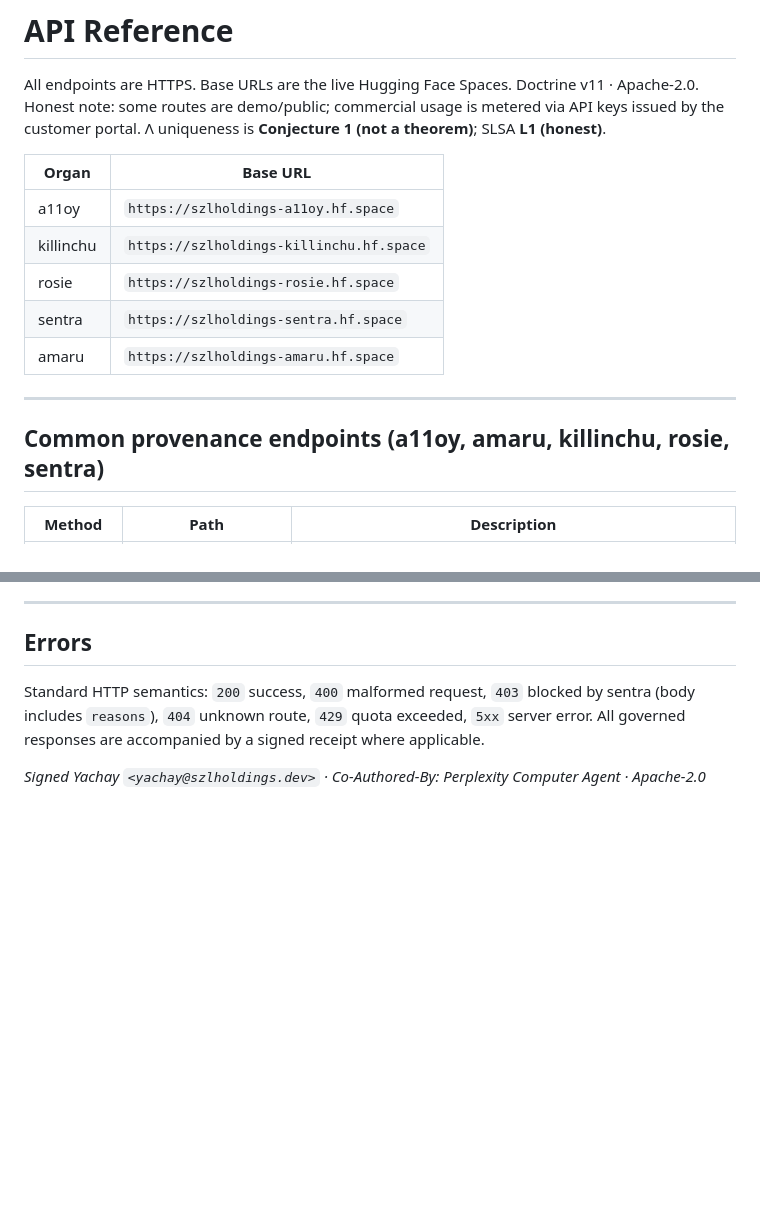
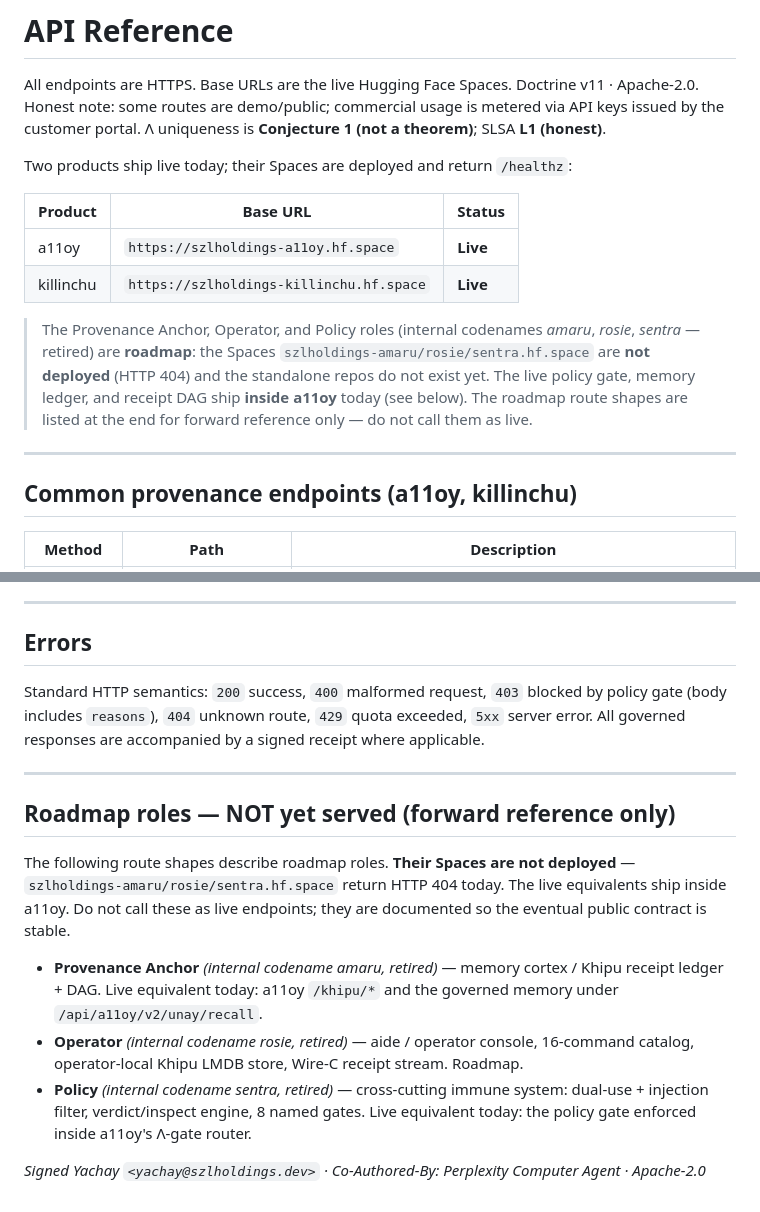
Before and after one commit to szl-holdings/developers, a Markdown page: API_REFERENCE.md, 2 parts joined by grey strips. GitHub-like rendering; blank space fills up the shorter version.

```diff
--- a/API_REFERENCE.md
+++ b/API_REFERENCE.md
@@ -4,17 +4,22 @@ All endpoints are HTTPS. Base URLs are the live Hugging Face Spaces. Doctrine v1
 Honest note: some routes are demo/public; commercial usage is metered via API keys issued by the
 customer portal. Λ uniqueness is **Conjecture 1 (not a theorem)**; SLSA **L1 (honest)**.
 
-| Organ | Base URL |
-|-------|----------|
-| a11oy | `https://szlholdings-a11oy.hf.space` |
-| killinchu | `https://szlholdings-killinchu.hf.space` |
-| rosie | `https://szlholdings-rosie.hf.space` |
-| sentra | `https://szlholdings-sentra.hf.space` |
-| amaru | `https://szlholdings-amaru.hf.space` |
+Two products ship live today; their Spaces are deployed and return `/healthz`:
+
+| Product | Base URL | Status |
+|---------|----------|--------|
+| a11oy | `https://szlholdings-a11oy.hf.space` | **Live** |
+| killinchu | `https://szlholdings-killinchu.hf.space` | **Live** |
+
+> The Provenance Anchor, Operator, and Policy roles (internal codenames *amaru*, *rosie*,
+> *sentra* — retired) are **roadmap**: the Spaces `szlholdings-amaru/rosie/sentra.hf.space`
+> are **not deployed** (HTTP 404) and the standalone repos do not exist yet. The live policy
+> gate, memory ledger, and receipt DAG ship **inside a11oy** today (see below). The roadmap
+> route shapes are listed at the end for forward reference only — do not call them as live.
 
 ---
 
-## Common provenance endpoints (a11oy, amaru, killinchu, rosie, sentra)
+## Common provenance endpoints (a11oy, killinchu)
 
 | Method | Path | Description |
 |--------|------|-------------|
@@ -170,8 +104,26 @@ Base: `https://szlholdings-amaru.hf.space`
 
 ## Errors
 
-Standard HTTP semantics: `200` success, `400` malformed request, `403` blocked by sentra (body
+Standard HTTP semantics: `200` success, `400` malformed request, `403` blocked by policy gate (body
 includes `reasons`), `404` unknown route, `429` quota exceeded, `5xx` server error. All governed
 responses are accompanied by a signed receipt where applicable.
 
+---
+
+## Roadmap roles — NOT yet served (forward reference only)
+
+The following route shapes describe roadmap roles. **Their Spaces are not deployed** —
+`szlholdings-amaru/rosie/sentra.hf.space` return HTTP 404 today. The live equivalents ship
+inside a11oy. Do not call these as live endpoints; they are documented so the eventual public
+contract is stable.
+
+- **Provenance Anchor** *(internal codename amaru, retired)* — memory cortex / Khipu receipt
+  ledger + DAG. Live equivalent today: a11oy `/khipu/*` and the governed memory under
+  `/api/a11oy/v2/unay/recall`.
+- **Operator** *(internal codename rosie, retired)* — aide / operator console, 16-command
+  catalog, operator-local Khipu LMDB store, Wire-C receipt stream. Roadmap.
+- **Policy** *(internal codename sentra, retired)* — cross-cutting immune system: dual-use +
+  injection filter, verdict/inspect engine, 8 named gates. Live equivalent today: the policy
+  gate enforced inside a11oy's Λ-gate router.
+
 *Signed Yachay `<yachay@szlholdings.dev>` · Co-Authored-By: Perplexity Computer Agent · Apache-2.0*
```
Also changed, not shown: other parts of API_REFERENCE.md (+2 -73 lines).
